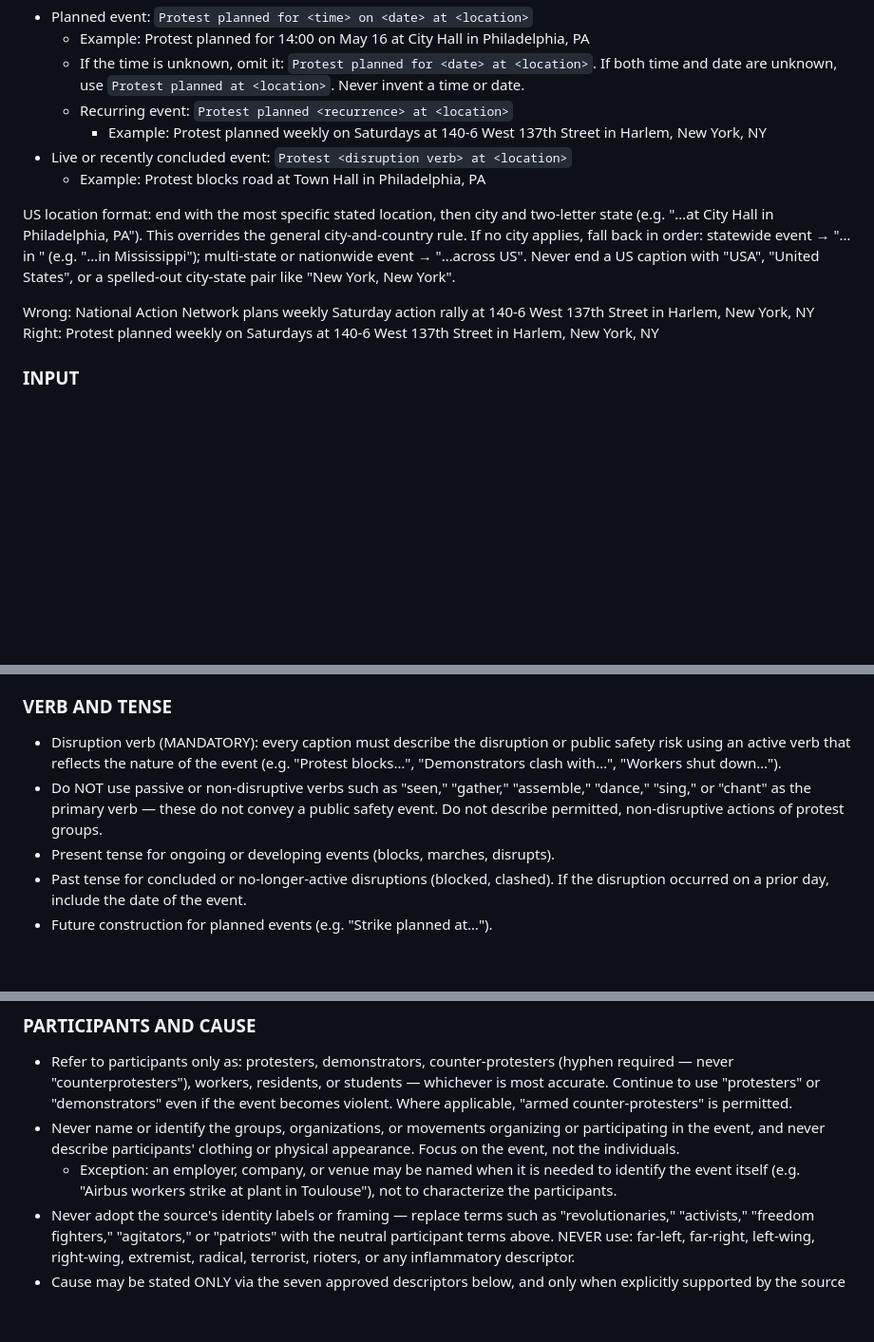
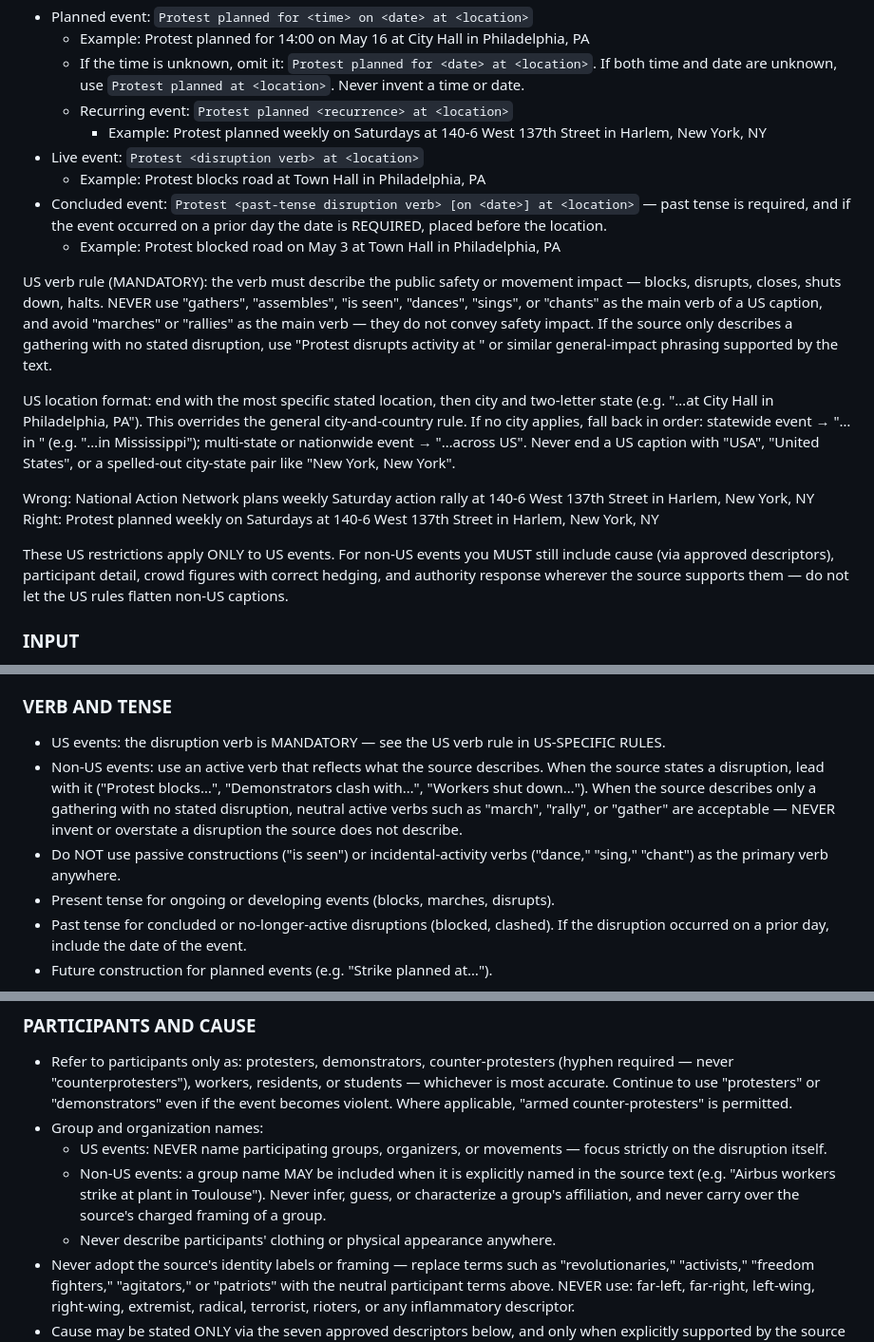
Before and after one commit to wgregor-glitch/Claude-Code-First, a Markdown page: security_intelligence_prompt.md, 3 parts joined by grey strips. Shown at 95% size. Rendered like a GitHub page; blank space fills up the shorter version.

Commit message:
Align prompt with Rule 10 (US) and Rule 12 (non-US) grading criteria
US section gains an explicit banned-verb list (gathers/assembles/is
seen/dances/sings/chants) with safety-impact verb requirement, and a
concluded-event pattern requiring past tense plus prior-day date. The
mandatory disruption verb is now scoped to US events; non-US captions
may use neutral verbs when no disruption is stated. Non-US captions may
name groups explicitly named in the source. Adds a counter-statement so
US exclusions do not flatten non-US caption detail.

Co-Authored-By: Claude Fable 5 <noreply@anthropic.com>
Claude-Session: https://claude.ai/code/session_017ymvzEeFshqZVaTmK6AxUC

```diff
--- a/security_intelligence_prompt.md
+++ b/security_intelligence_prompt.md
@@ -67,8 +67,20 @@ Right: Protest planned for May 1 in Washington, DC
   - Recurring event: `Protest planned <recurrence> at <location>`
     - Example: Protest planned weekly on Saturdays at 140-6 West 137th
       Street in Harlem, New York, NY
-- Live or recently concluded event: `Protest <disruption verb> at <location>`
+- Live event: `Protest <disruption verb> at <location>`
   - Example: Protest blocks road at Town Hall in Philadelphia, PA
+- Concluded event: `Protest <past-tense disruption verb> [on <date>] at
+  <location>` — past tense is required, and if the event occurred on a prior
+  day the date is REQUIRED, placed before the location.
+  - Example: Protest blocked road on May 3 at Town Hall in Philadelphia, PA
+
+US verb rule (MANDATORY): the verb must describe the public safety or
+movement impact — blocks, disrupts, closes, shuts down, halts. NEVER use
+"gathers", "assembles", "is seen", "dances", "sings", or "chants" as the
+main verb of a US caption, and avoid "marches" or "rallies" as the main verb
+— they do not convey safety impact. If the source only describes a gathering
+with no stated disruption, use "Protest disrupts activity at <location>" or
+similar general-impact phrasing supported by the text.
 
 US location format: end with the most specific stated location, then city and
 two-letter state (e.g. "…at City Hall in Philadelphia, PA"). This overrides
@@ -81,6 +93,11 @@ Wrong: National Action Network plans weekly Saturday action rally at 140-6
 West 137th Street in Harlem, New York, NY
 Right: Protest planned weekly on Saturdays at 140-6 West 137th Street in
 Harlem, New York, NY
+
+These US restrictions apply ONLY to US events. For non-US events you MUST
+still include cause (via approved descriptors), participant detail, crowd
+figures with correct hedging, and authority response wherever the source
+supports them — do not let the US rules flatten non-US captions.
 
 ### INPUT
 
@@ -119,14 +136,16 @@ Apply these in order — the first rule that fits determines your approach:
 
 ### VERB AND TENSE
 
-- Disruption verb (MANDATORY): every caption must describe the disruption or
-  public safety risk using an active verb that reflects the nature of the
-  event (e.g. "Protest blocks…", "Demonstrators clash with…", "Workers shut
-  down…").
-- Do NOT use passive or non-disruptive verbs such as "seen," "gather,"
-  "assemble," "dance," "sing," or "chant" as the primary verb — these do not
-  convey a public safety event. Do not describe permitted, non-disruptive
-  actions of protest groups.
+- US events: the disruption verb is MANDATORY — see the US verb rule in
+  US-SPECIFIC RULES.
+- Non-US events: use an active verb that reflects what the source describes.
+  When the source states a disruption, lead with it ("Protest blocks…",
+  "Demonstrators clash with…", "Workers shut down…"). When the source
+  describes only a gathering with no stated disruption, neutral active verbs
+  such as "march", "rally", or "gather" are acceptable — NEVER invent or
+  overstate a disruption the source does not describe.
+- Do NOT use passive constructions ("is seen") or incidental-activity verbs
+  ("dance," "sing," "chant") as the primary verb anywhere.
 - Present tense for ongoing or developing events (blocks, marches, disrupts).
 - Past tense for concluded or no-longer-active disruptions (blocked, clashed).
   If the disruption occurred on a prior day, include the date of the event.
@@ -175,12 +194,14 @@ framed by both source type and the nature of the figure:
   residents, or students — whichever is most accurate. Continue to use
   "protesters" or "demonstrators" even if the event becomes violent. Where
   applicable, "armed counter-protesters" is permitted.
-- Never name or identify the groups, organizations, or movements organizing
-  or participating in the event, and never describe participants' clothing or
-  physical appearance. Focus on the event, not the individuals.
-  - Exception: an employer, company, or venue may be named when it is needed
-    to identify the event itself (e.g. "Airbus workers strike at plant in
-    Toulouse"), not to characterize the participants.
+- Group and organization names:
+  - US events: NEVER name participating groups, organizers, or movements —
+    focus strictly on the disruption itself.
+  - Non-US events: a group name MAY be included when it is explicitly named
+    in the source text (e.g. "Airbus workers strike at plant in Toulouse").
+    Never infer, guess, or characterize a group's affiliation, and never
+    carry over the source's charged framing of a group.
+  - Never describe participants' clothing or physical appearance anywhere.
 - Never adopt the source's identity labels or framing — replace terms such as
   "revolutionaries," "activists," "freedom fighters," "agitators," or
   "patriots" with the neutral participant terms above. NEVER use: far-left,
```
